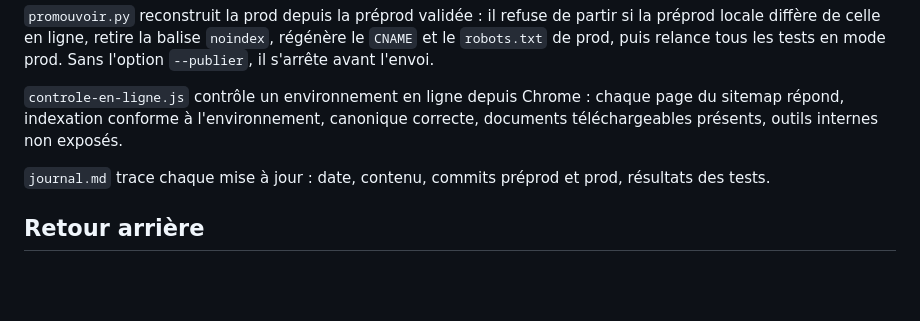
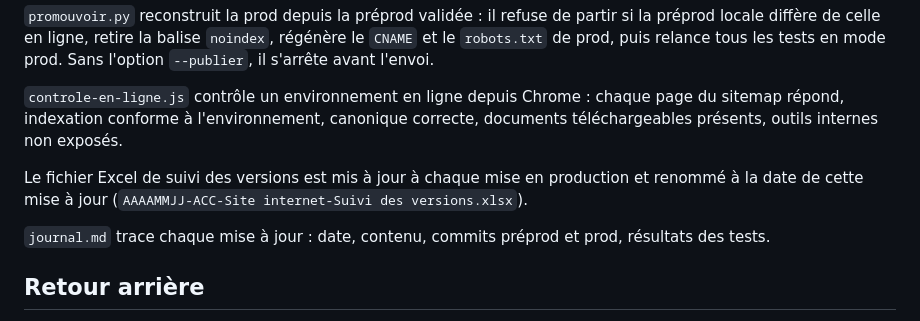
Before and after one commit to acc-coaching/preprod, a Markdown page: _outils/PROCESS.md, the part around the change. Rendered like a GitHub page; blank space fills up the shorter version.

Commit message:
Process : fichier de suivi des versions renommé à la date de chaque mise à jour
Co-Authored-By: Claude Opus 5.5 <noreply@anthropic.com>
Claude-Session: https://claude.ai/code/session_01EfzFw3udFqTTQ5jxsXUuUS

```diff
--- a/_outils/PROCESS.md
+++ b/_outils/PROCESS.md
@@ -81,6 +81,8 @@ et le `robots.txt` de prod, puis relance tous les tests en mode prod. Sans l'opt
 sitemap répond, indexation conforme à l'environnement, canonique correcte, documents
 téléchargeables présents, outils internes non exposés.
 
+Le fichier Excel de suivi des versions est mis à jour à chaque mise en production et renommé à la date de cette mise à jour (`AAAAMMJJ-ACC-Site internet-Suivi des versions.xlsx`).
+
 `journal.md` trace chaque mise à jour : date, contenu, commits préprod et prod, résultats
 des tests.
 
```
